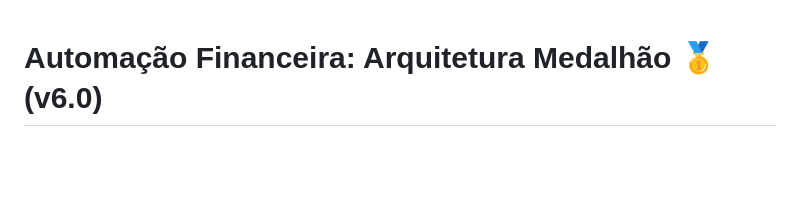
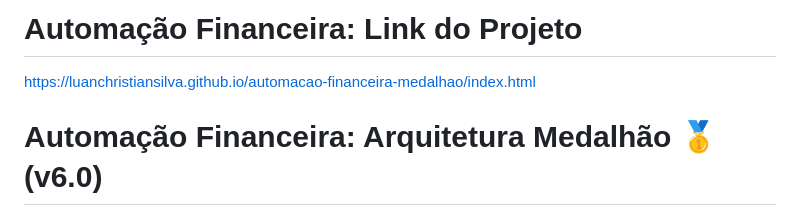
Before and after one commit to LuanChristianSilva/automacao-financeira-medalhao, a Markdown page: README.md, the part around the change. Drawn GitHub-style; blank space fills up the shorter version.

Commit message:
docs: add direct project link to README.md

```diff
--- a/README.md
+++ b/README.md
@@ -1,3 +1,7 @@
+# Automação Financeira: Link do Projeto
+
+https://luanchristiansilva.github.io/automacao-financeira-medalhao/index.html
+
 # Automação Financeira: Arquitetura Medalhão 🥇 (v6.0)
 
 Este projeto automatiza a extração e transformação de dados financeiros pessoais de arquivos Excel, seguindo a **Arquitetura Medalhão** (Bronze, Silver e Gold), integrando um pipeline robusto em Python com um dashboard executivo moderno.
```
